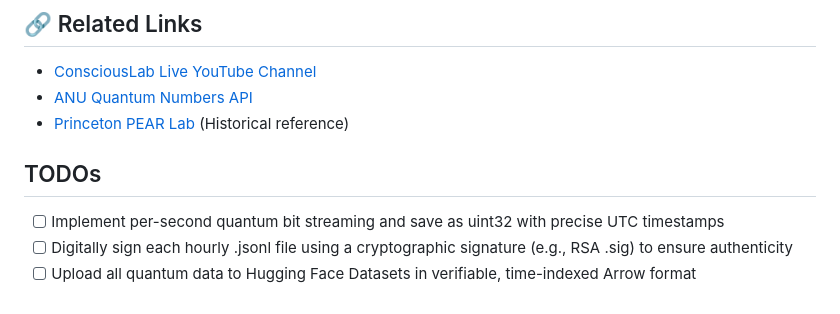
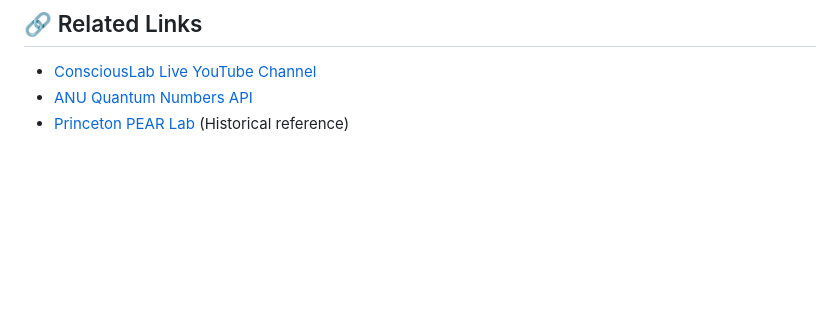
Before and after one commit to consciouslab-live/global-consciousness, a Markdown page: README.md, the part around the change. Rendered like a GitHub page; blank space fills up the shorter version.

Commit message:
chore: remove TODOs section from README

```diff
--- a/README.md
+++ b/README.md
@@ -117,10 +117,3 @@ MIT License
 - [ConsciousLab Live YouTube Channel](https://www.youtube.com/@ConsciousLabLive)
 - [ANU Quantum Numbers API](https://api.quantumnumbers.anu.edu.au/)
 - [Princeton PEAR Lab](https://www.princeton.edu/~pear/) (Historical reference)
-
-
-## TODOs
-
-- [ ] Implement per-second quantum bit streaming and save as uint32 with precise UTC timestamps
-- [ ] Digitally sign each hourly .jsonl file using a cryptographic signature (e.g., RSA .sig) to ensure authenticity
-- [ ] Upload all quantum data to Hugging Face Datasets in verifiable, time-indexed Arrow format
```
